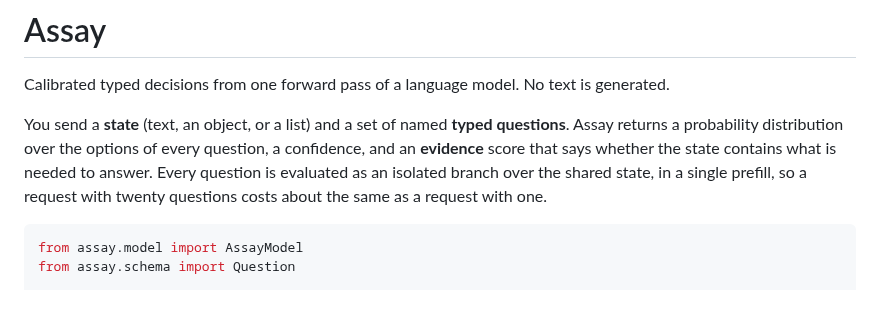
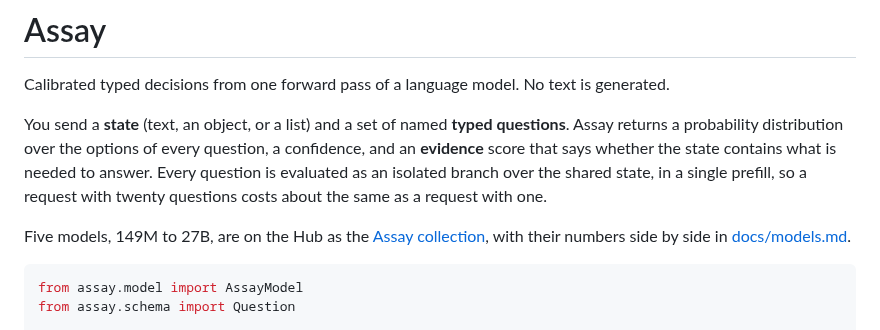
Before and after one commit to bgokden/assay, a Markdown page: README.md, the part around the change. Rendered like a GitHub page; blank space fills up the shorter version.

Commit message:
README links the Hub collection

````diff
--- a/README.md
+++ b/README.md
@@ -7,6 +7,10 @@ Assay returns a probability distribution over the options of every question, a c
 and an **evidence** score that says whether the state contains what is needed to answer.
 Every question is evaluated as an isolated branch over the shared state, in a single prefill,
 so a request with twenty questions costs about the same as a request with one.
+
+Five models, 149M to 27B, are on the Hub as the
+[Assay collection](https://huggingface.co/collections/Berk/assay-calibrated-typed-decisions-6ab2fcb2b7eea0b7aaf785ab),
+with their numbers side by side in [docs/models.md](docs/models.md).
 
 
 ```python
````
